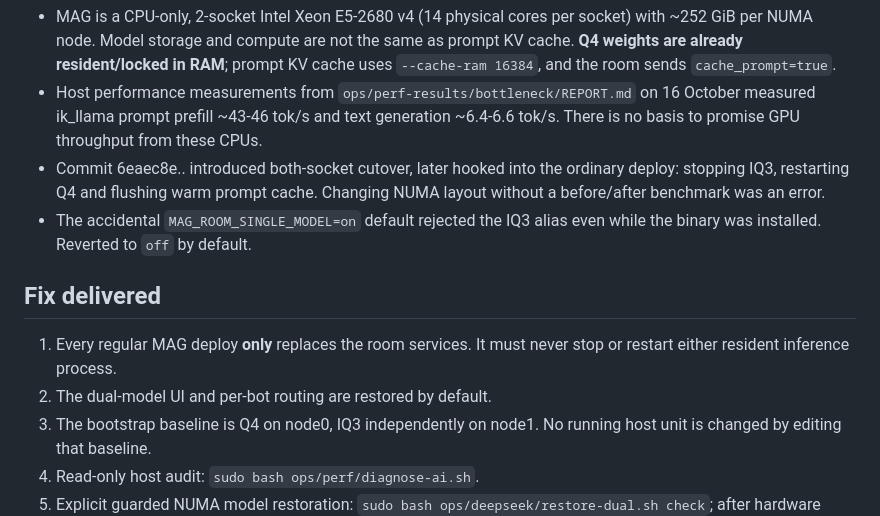
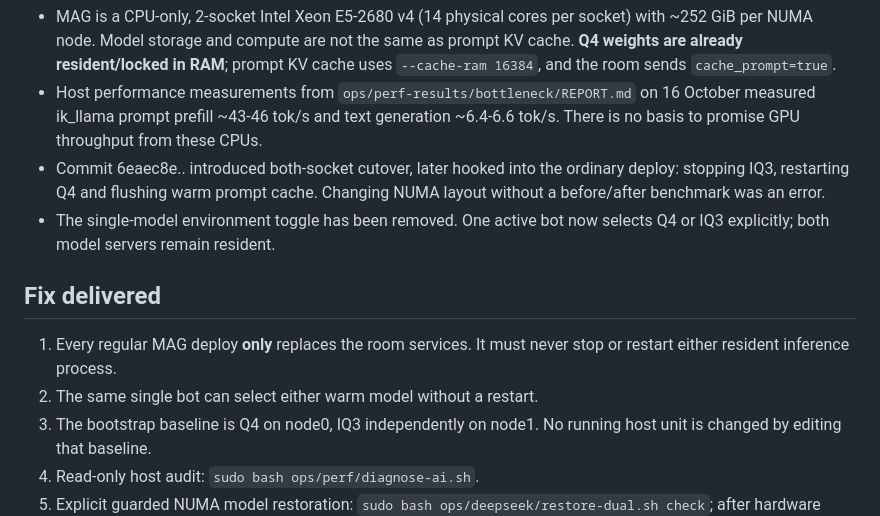
Before and after one commit to ChristianHohlfeld/mag-portable-stack, a Markdown page: docs/AI_PERFORMANCE_RECOVERY.md, the part around the change. GitHub-like rendering.

Commit message:
docs/test(fastpath): strict one-bot hot model selection, no fallback

```diff
--- a/docs/AI_PERFORMANCE_RECOVERY.md
+++ b/docs/AI_PERFORMANCE_RECOVERY.md
@@ -12,14 +12,14 @@
 - Commit 6eaec8e.. introduced both-socket cutover, later hooked into the
   ordinary deploy: stopping IQ3, restarting Q4 and flushing warm prompt cache.
   Changing NUMA layout without a before/after benchmark was an error.
-- The accidental `MAG_ROOM_SINGLE_MODEL=on` default rejected the IQ3 alias
-  even while the binary was installed. Reverted to `off` by default.
+- The single-model environment toggle has been removed. One active bot now
+  selects Q4 or IQ3 explicitly; both model servers remain resident.
 
 ## Fix delivered
 
 1. Every regular MAG deploy **only** replaces the room services. It must
    never stop or restart either resident inference process.
-2. The dual-model UI and per-bot routing are restored by default.
+2. The same single bot can select either warm model without a restart.
 3. The bootstrap baseline is Q4 on node0, IQ3 independently on node1.
    No running host unit is changed by editing that baseline.
 4. Read-only host audit: `sudo bash ops/perf/diagnose-ai.sh`.
```
